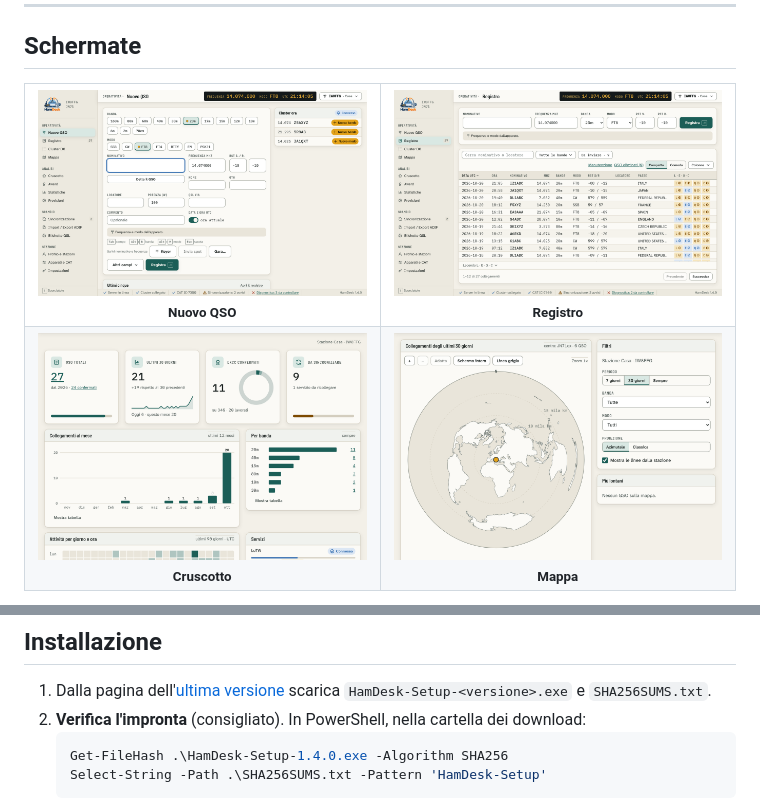
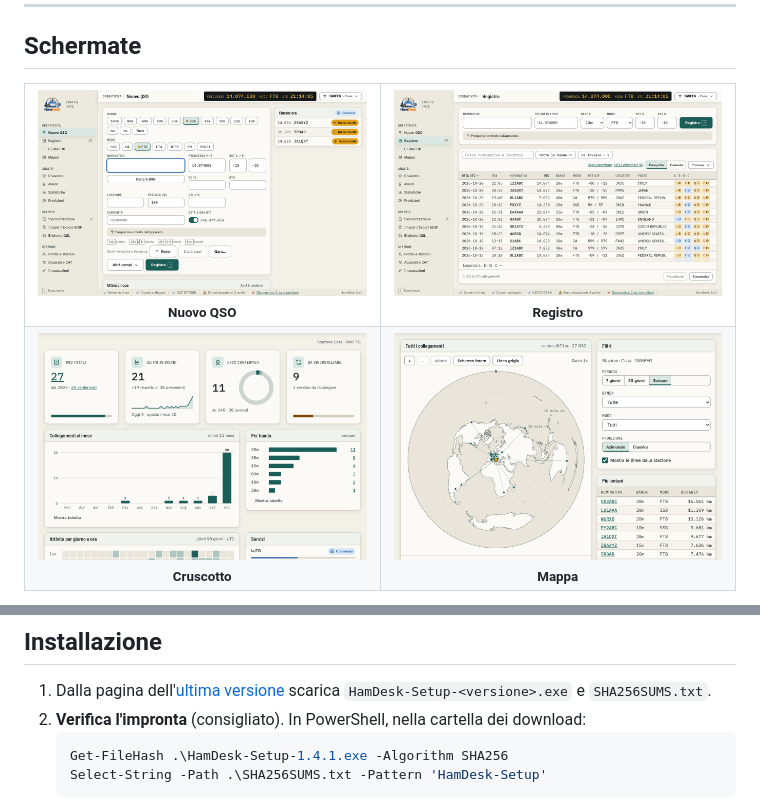
Before and after one commit to iw8ffg/hamdesk-releases, a Markdown page: README.md, 2 parts joined by grey strips. Drawn GitHub-style; pictures changed too: img/cruscotto-carta.png, img/mappa-carta.png, img/nuovo-qso-carta.png.

Commit message:
HamDesk 1.4.1: latest.json, manuale, README e schermate (mappa con i collegamenti)

````diff
--- a/README.md
+++ b/README.md
@@ -68,7 +68,7 @@ Le immagini usano dati di esempio. Oltre al tema Carta c'è il tema Notte, più
 1. Dalla pagina dell'[ultima versione](https://github.com/iw8ffg/hamdesk-releases/releases/latest) scarica `HamDesk-Setup-<versione>.exe` e `SHA256SUMS.txt`.
 2. **Verifica l'impronta** (consigliato). In PowerShell, nella cartella dei download:
    ```powershell
-   Get-FileHash .\HamDesk-Setup-1.4.0.exe -Algorithm SHA256
+   Get-FileHash .\HamDesk-Setup-1.4.1.exe -Algorithm SHA256
    Select-String -Path .\SHA256SUMS.txt -Pattern 'HamDesk-Setup'
    ```
    I due valori devono essere uguali.
````
Also changed, not shown: 2 other files.
